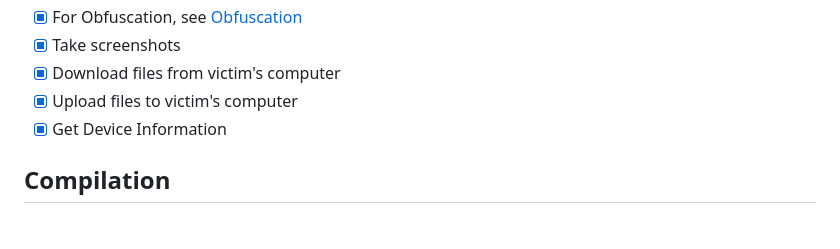
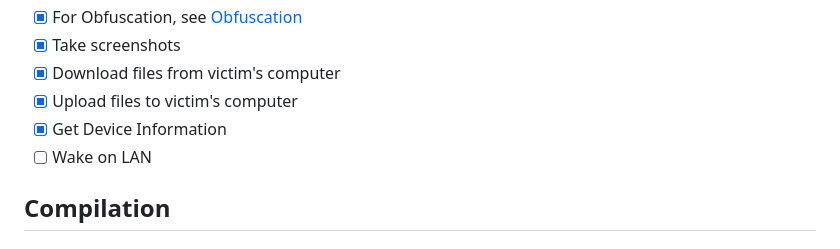
Before and after one commit to FujiwaraChoki/BlxdMoon, a Markdown page: README.md, the part around the change. Rendered like a GitHub page.

Commit message:
Add new unimplemented feature

```diff
--- a/README.md
+++ b/README.md
@@ -22,6 +22,7 @@
 - [x] Download files from victim's computer
 - [x] Upload files to victim's computer
 - [x] Get Device Information
+- [ ] Wake on LAN
 
 ## Compilation
 
```
